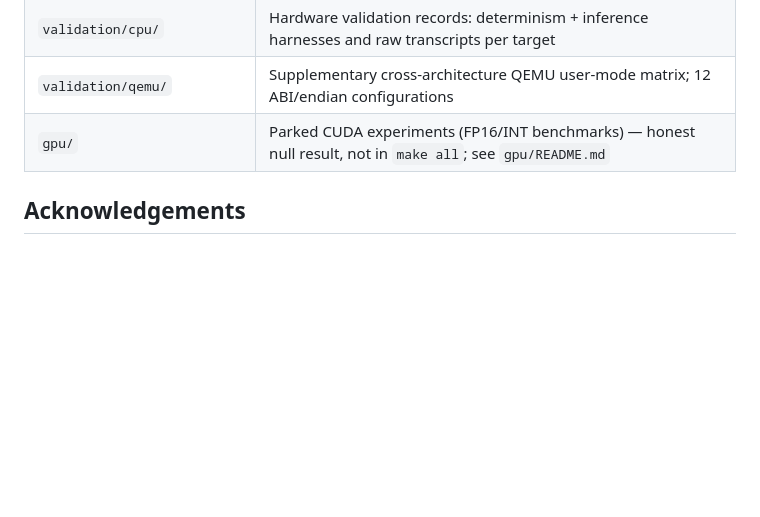
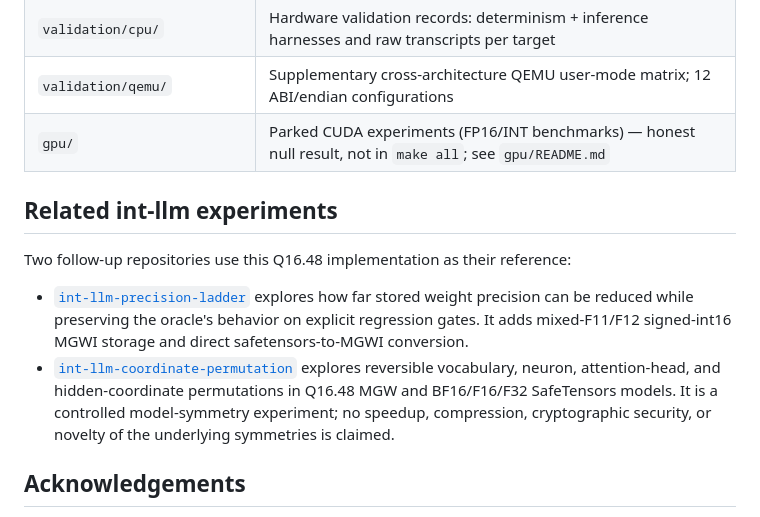
Before and after one commit to nmicic/int-llm, a Markdown page: README.md, the part around the change. Rendered like a GitHub page; blank space fills up the shorter version.

Commit message:
Link related int-llm experiments

```diff
--- a/README.md
+++ b/README.md
@@ -283,6 +283,20 @@ Integer targets build with **no `-lm`** — pure integer, no external math depen
 | `validation/qemu/` | Supplementary cross-architecture QEMU user-mode matrix; 12 ABI/endian configurations |
 | `gpu/` | Parked CUDA experiments (FP16/INT benchmarks) — honest null result, not in `make all`; see `gpu/README.md` |
 
+## Related int-llm experiments
+
+Two follow-up repositories use this Q16.48 implementation as their reference:
+
+- [`int-llm-precision-ladder`](https://github.com/nmicic/int-llm-precision-ladder)
+  explores how far stored weight precision can be reduced while preserving the
+  oracle's behavior on explicit regression gates. It adds mixed-F11/F12
+  signed-int16 MGWI storage and direct safetensors-to-MGWI conversion.
+- [`int-llm-coordinate-permutation`](https://github.com/nmicic/int-llm-coordinate-permutation)
+  explores reversible vocabulary, neuron, attention-head, and hidden-coordinate
+  permutations in Q16.48 MGW and BF16/F16/F32 SafeTensors models. It is a
+  controlled model-symmetry experiment; no speedup, compression, cryptographic
+  security, or novelty of the underlying symmetries is claimed.
+
 ## Acknowledgements
 
 The character-GPT design is inspired by **Andrej Karpathy's** [microgpt.py](https://gist.github.com/karpathy/8627fe009c40f57531cb18360106ce95) and guide — a ~200-line Python char GPT using the public makemore names dataset. The C here is an independent from-scratch rebuild, not a port; the baseline config (`N_EMBD=32, N_HEAD=4, N_LAYER=1`, 14,272 params) is the one that pairs cleanly with the integer variant for side-by-side comparison. A leaner speed-tuned variant of the float trainer (sub-20 ms/step) lives in [this gist](https://gist.github.com/nmicic/35316463f3c5e8e9fe8eb599b3842b58).
```
